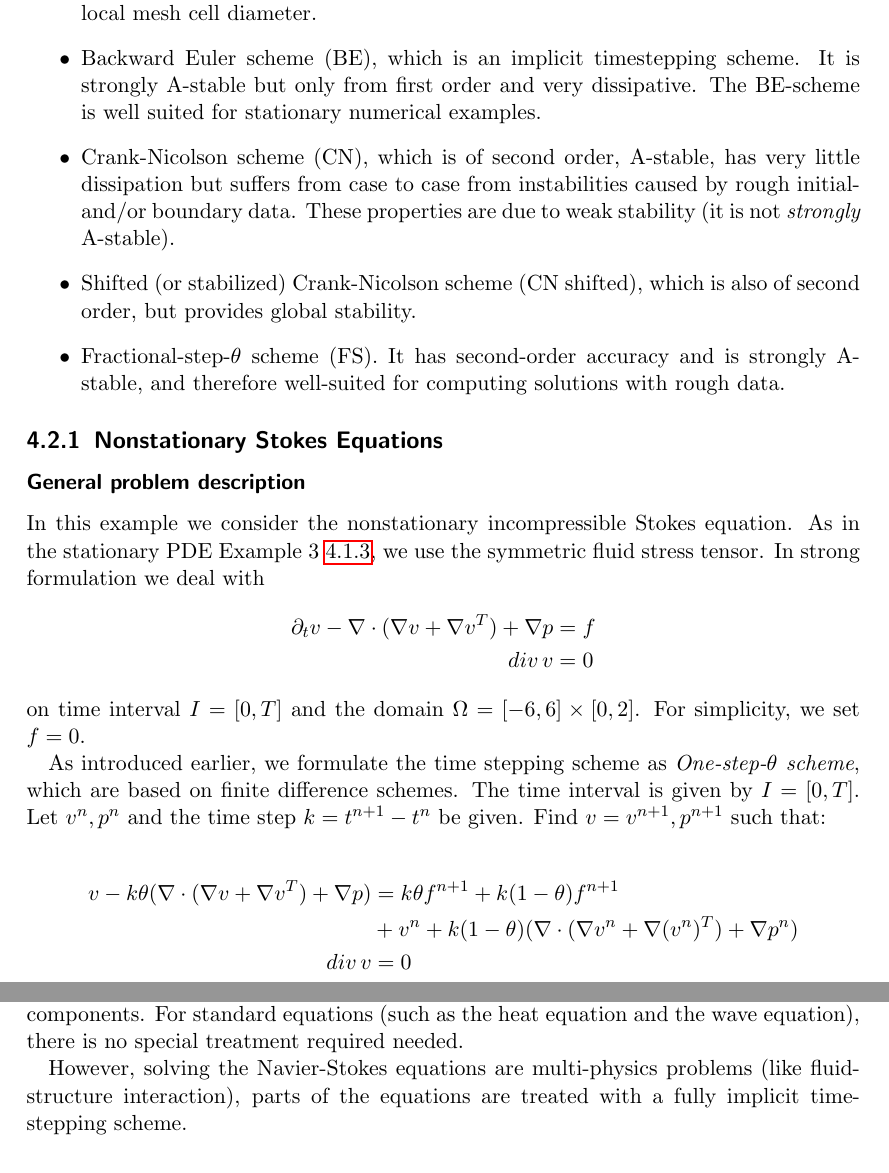
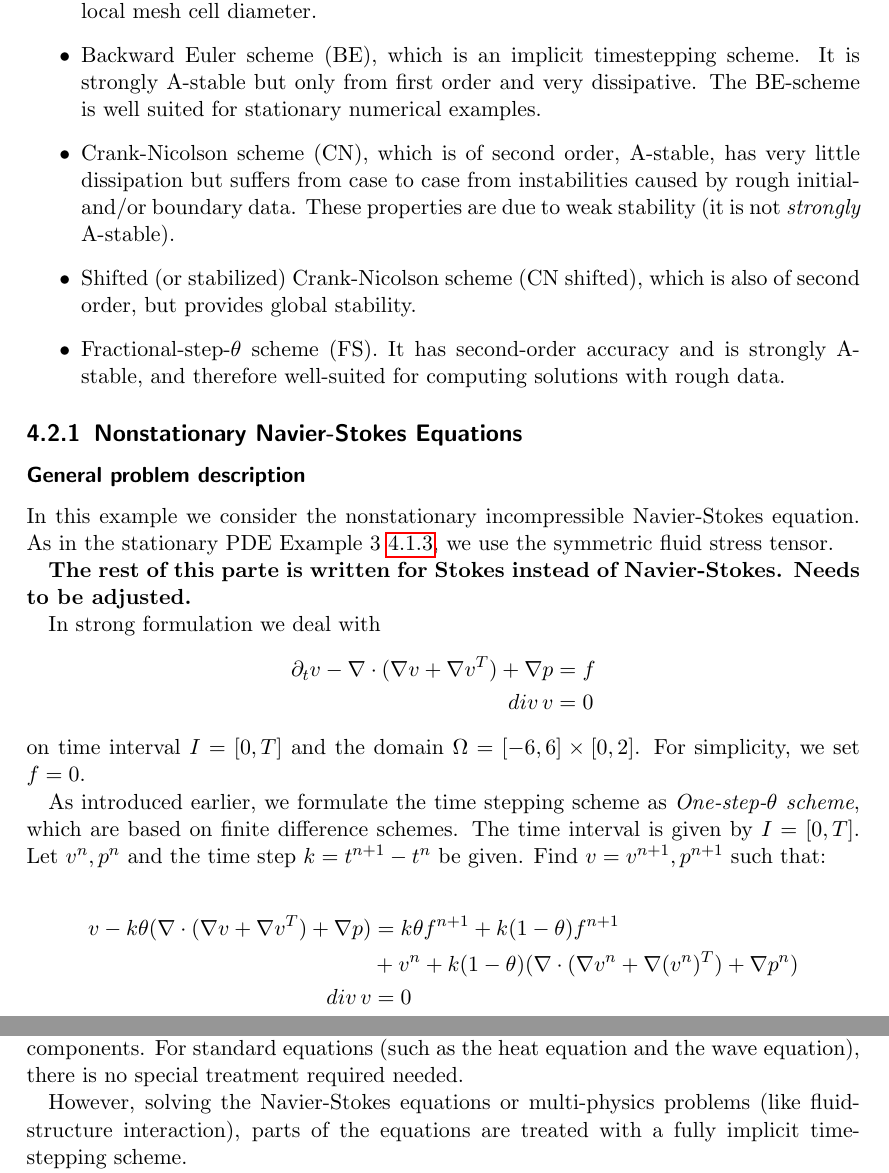
Before and after one commit to winnifried/dopelib, a LaTeX thesis (Examples/description.tex, which reads Examples/PDE/InstatPDE/Example1/content.tex): two parts of pages 37 and 38 of 60, joined at a grey line, cut so that both start at the same text. Compiled offline with pdfLaTeX.

Commit message:
Docu of PDE/InstatPDE/Example1 has some flaws.

```diff
--- a/Examples/PDE/InstatPDE/Example1/content.tex
+++ b/Examples/PDE/InstatPDE/Example1/content.tex
@@ -1,6 +1,9 @@
 \subsubsection{General problem description}
-In this example we consider the nonstationary incompressible Stokes equation. As in the stationary PDE Example 3 \ref{PDE_Stat_FSI_STVK},
+In this example we consider the nonstationary incompressible Navier-Stokes equation. As in the stationary PDE Example 3 \ref{PDE_Stat_FSI_STVK},
 we use the symmetric fluid stress tensor.
+
+\textbf{The rest of this parte is written for Stokes instead of Navier-Stokes. Needs to be adjusted.}
+
 In strong formulation we deal with
 \begin{align*}
 \partial_t v -\nabla\cdot (\nabla v + \nabla v^{T}) + \nabla p &= f \\
@@ -70,7 +73,7 @@ For standard equations (such as the heat
 equation and the wave equation), there is
 no special treatment required needed.
 
-However, solving the Navier-Stokes equations are
+However, solving the Navier-Stokes equations or
 multi-physics problems (like fluid-structure
 interaction), parts of the equations are treated
 with a fully implicit time-stepping scheme.
--- a/Examples/description.tex
+++ b/Examples/description.tex
@@ -97,7 +97,7 @@
 \label{PDE_Instat}
 \input{PDE/InstatPDE/content.tex}
 %%%%%%%%%%%%%%%%%%%%%%%%%%%%%%%%%%%%%%%%%%%%%%%%%%
-\subsection{Nonstationary Stokes Equations}
+\subsection{Nonstationary Navier-Stokes Equations}
 \label{PDE_Instat_Stokes}
 \input{PDE/InstatPDE/Example1/content.tex}
 \clearpage
```
Also changed, not shown: Examples/description_full.pdf.
